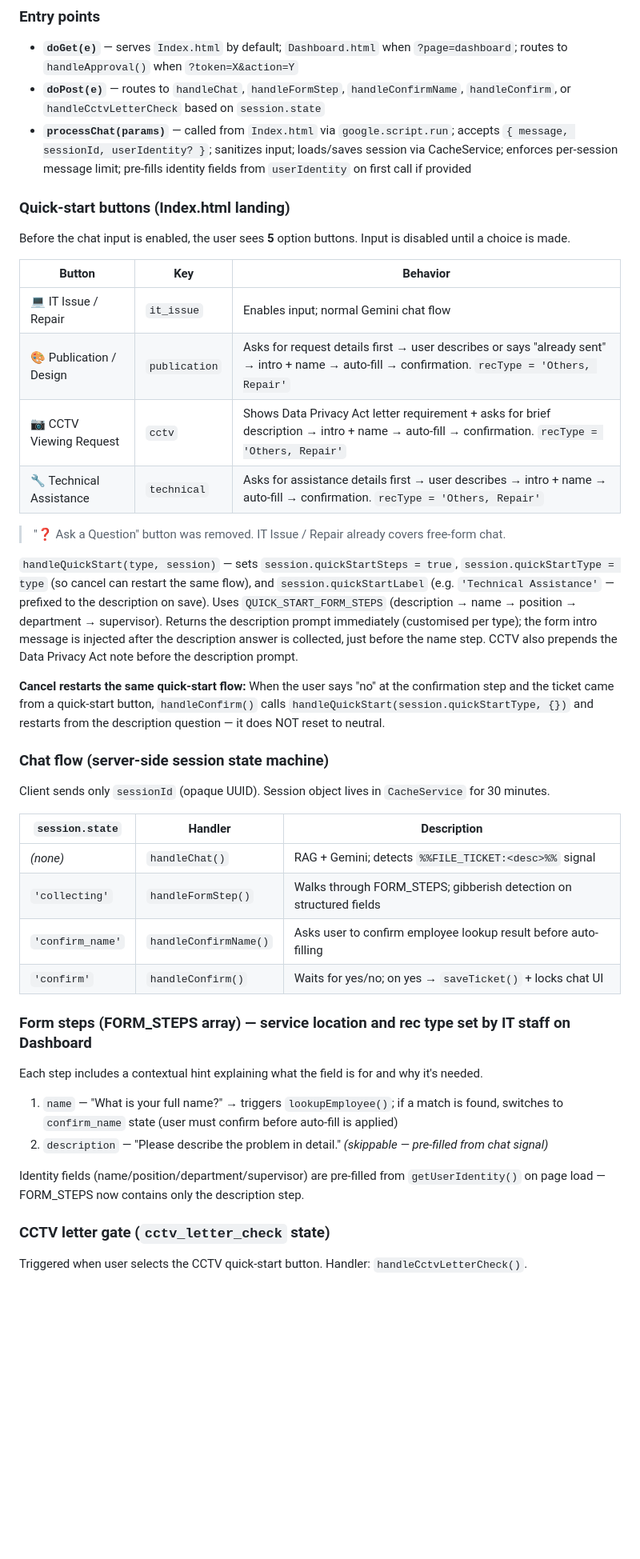
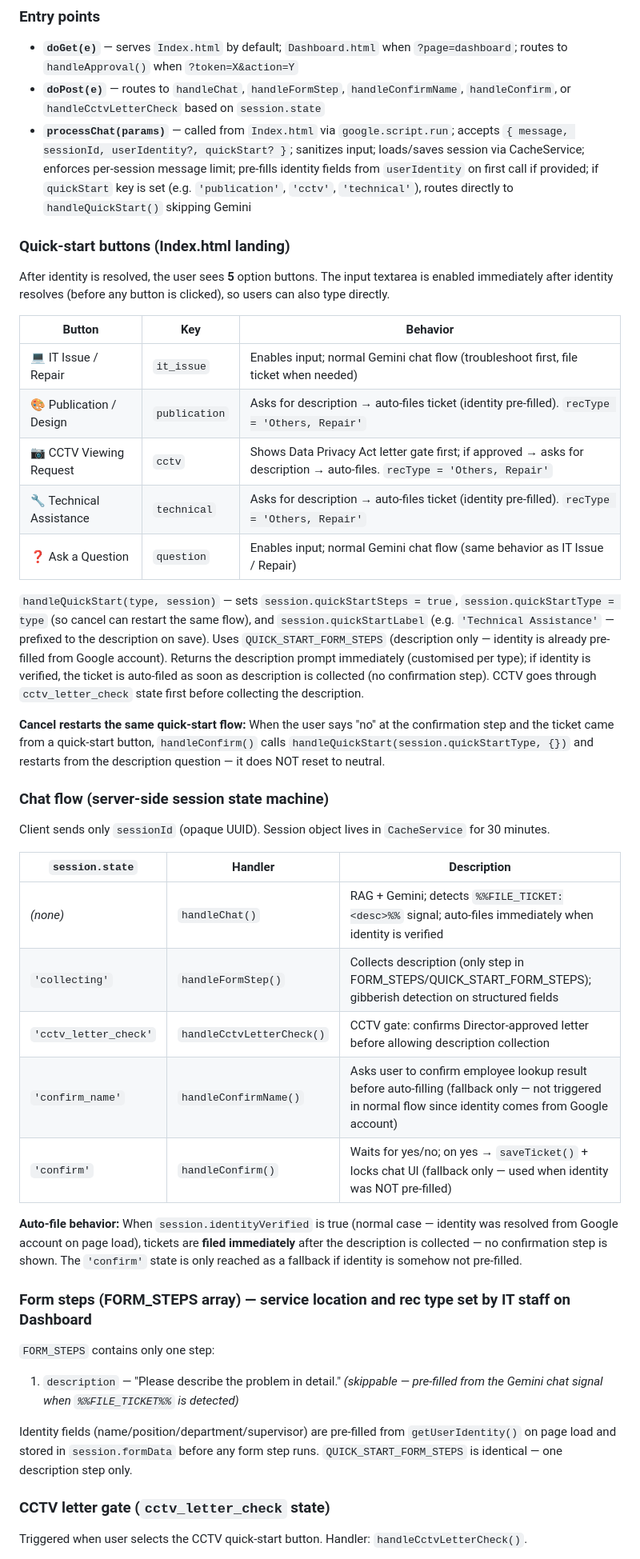
Before and after one commit to bryanpadao/pshs-zrc-itjrf-chatbot, a Markdown page: CLAUDE.md, the part around one of its changes. Shown at 80% size. Rendered like a GitHub page; blank space fills up the shorter version.

```diff
--- a/CLAUDE.md
+++ b/CLAUDE.md
@@ -290,22 +290,21 @@ const MAX_MESSAGE_LENGTH       = 1000;  // max characters accepted per user mess
 ### Entry points
 - **`doGet(e)`** — serves `Index.html` by default; `Dashboard.html` when `?page=dashboard`; routes to `handleApproval()` when `?token=X&action=Y`
 - **`doPost(e)`** — routes to `handleChat`, `handleFormStep`, `handleConfirmName`, `handleConfirm`, or `handleCctvLetterCheck` based on `session.state`
-- **`processChat(params)`** — called from `Index.html` via `google.script.run`; accepts `{ message, sessionId, userIdentity? }`; sanitizes input; loads/saves session via CacheService; enforces per-session message limit; pre-fills identity fields from `userIdentity` on first call if provided
+- **`processChat(params)`** — called from `Index.html` via `google.script.run`; accepts `{ message, sessionId, userIdentity?, quickStart? }`; sanitizes input; loads/saves session via CacheService; enforces per-session message limit; pre-fills identity fields from `userIdentity` on first call if provided; if `quickStart` key is set (e.g. `'publication'`, `'cctv'`, `'technical'`), routes directly to `handleQuickStart()` skipping Gemini
 
 ### Quick-start buttons (Index.html landing)
 
-Before the chat input is enabled, the user sees **5** option buttons. Input is disabled until a choice is made.
+After identity is resolved, the user sees **5** option buttons. The input textarea is enabled immediately after identity resolves (before any button is clicked), so users can also type directly.
 
 | Button | Key | Behavior |
 |--------|-----|----------|
-| 💻 IT Issue / Repair | `it_issue` | Enables input; normal Gemini chat flow |
-| 🎨 Publication / Design | `publication` | Asks for request details first → user describes or says "already sent" → intro + name → auto-fill → confirmation. `recType = 'Others, Repair'` |
-| 📷 CCTV Viewing Request | `cctv` | Shows Data Privacy Act letter requirement + asks for brief description → intro + name → auto-fill → confirmation. `recType = 'Others, Repair'` |
-| 🔧 Technical Assistance | `technical` | Asks for assistance details first → user describes → intro + name → auto-fill → confirmation. `recType = 'Others, Repair'` |
+| 💻 IT Issue / Repair | `it_issue` | Enables input; normal Gemini chat flow (troubleshoot first, file ticket when needed) |
+| 🎨 Publication / Design | `publication` | Asks for description → auto-files ticket (identity pre-filled). `recType = 'Others, Repair'` |
+| 📷 CCTV Viewing Request | `cctv` | Shows Data Privacy Act letter gate first; if approved → asks for description → auto-files. `recType = 'Others, Repair'` |
+| 🔧 Technical Assistance | `technical` | Asks for description → auto-files ticket (identity pre-filled). `recType = 'Others, Repair'` |
+| ❓ Ask a Question | `question` | Enables input; normal Gemini chat flow (same behavior as IT Issue / Repair) |
 
-> "❓ Ask a Question" button was removed. IT Issue / Repair already covers free-form chat.
-
-`handleQuickStart(type, session)` — sets `session.quickStartSteps = true`, `session.quickStartType = type` (so cancel can restart the same flow), and `session.quickStartLabel` (e.g. `'Technical Assistance'` — prefixed to the description on save). Uses `QUICK_START_FORM_STEPS` (description → name → position → department → supervisor). Returns the description prompt immediately (customised per type); the form intro message is injected after the description answer is collected, just before the name step. CCTV also prepends the Data Privacy Act note before the description prompt.
+`handleQuickStart(type, session)` — sets `session.quickStartSteps = true`, `session.quickStartType = type` (so cancel can restart the same flow), and `session.quickStartLabel` (e.g. `'Technical Assistance'` — prefixed to the description on save). Uses `QUICK_START_FORM_STEPS` (description only — identity is already pre-filled from Google account). Returns the description prompt immediately (customised per type); if identity is verified, the ticket is auto-filed as soon as description is collected (no confirmation step). CCTV goes through `cctv_letter_check` state first before collecting the description.
 
 **Cancel restarts the same quick-start flow:** When the user says "no" at the confirmation step and the ticket came from a quick-start button, `handleConfirm()` calls `handleQuickStart(session.quickStartType, {})` and restarts from the description question — it does NOT reset to neutral.
 
@@ -315,19 +314,21 @@ Client sends only `sessionId` (opaque UUID). Session object lives in `CacheServi
 
 | `session.state` | Handler | Description |
 |-----------------|---------|-------------|
-| _(none)_ | `handleChat()` | RAG + Gemini; detects `%%FILE_TICKET:<desc>%%` signal |
-| `'collecting'` | `handleFormStep()` | Walks through FORM_STEPS; gibberish detection on structured fields |
-| `'confirm_name'` | `handleConfirmName()` | Asks user to confirm employee lookup result before auto-filling |
-| `'confirm'` | `handleConfirm()` | Waits for yes/no; on yes → `saveTicket()` + locks chat UI |
+| _(none)_ | `handleChat()` | RAG + Gemini; detects `%%FILE_TICKET:<desc>%%` signal; auto-files immediately when identity is verified |
+| `'collecting'` | `handleFormStep()` | Collects description (only step in FORM_STEPS/QUICK_START_FORM_STEPS); gibberish detection on structured fields |
+| `'cctv_letter_check'` | `handleCctvLetterCheck()` | CCTV gate: confirms Director-approved letter before allowing description collection |
+| `'confirm_name'` | `handleConfirmName()` | Asks user to confirm employee lookup result before auto-filling (fallback only — not triggered in normal flow since identity comes from Google account) |
+| `'confirm'` | `handleConfirm()` | Waits for yes/no; on yes → `saveTicket()` + locks chat UI (fallback only — used when identity was NOT pre-filled) |
+
+**Auto-file behavior:** When `session.identityVerified` is true (normal case — identity was resolved from Google account on page load), tickets are **filed immediately** after the description is collected — no confirmation step is shown. The `'confirm'` state is only reached as a fallback if identity is somehow not pre-filled.
 
 ### Form steps (FORM_STEPS array) — service location and rec type set by IT staff on Dashboard
 
-Each step includes a contextual hint explaining what the field is for and why it's needed.
+`FORM_STEPS` contains only one step:
 
-1. `name` — "What is your full name?" → triggers `lookupEmployee()`; if a match is found, switches to `confirm_name` state (user must confirm before auto-fill is applied)
-1. `description` — "Please describe the problem in detail." *(skippable — pre-filled from chat signal)*
+1. `description` — "Please describe the problem in detail." *(skippable — pre-filled from the Gemini chat signal when `%%FILE_TICKET%%` is detected)*
 
-Identity fields (name/position/department/supervisor) are pre-filled from `getUserIdentity()` on page load — FORM_STEPS now contains only the description step.
+Identity fields (name/position/department/supervisor) are pre-filled from `getUserIdentity()` on page load and stored in `session.formData` before any form step runs. `QUICK_START_FORM_STEPS` is identical — one description step only.
 
 ### CCTV letter gate (`cctv_letter_check` state)
 
```
Also changed, not shown: other parts of CLAUDE.md (+47 -18 lines).
